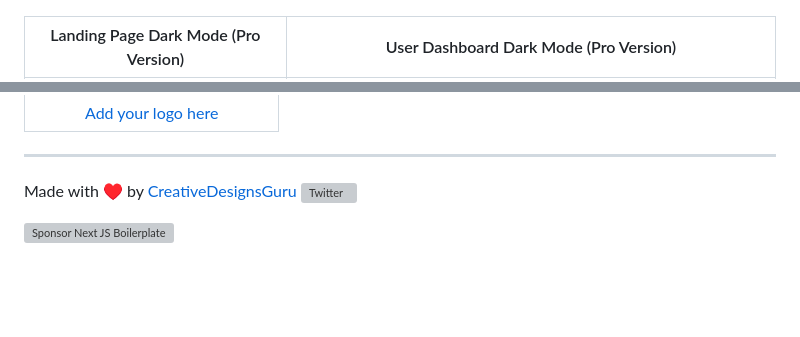
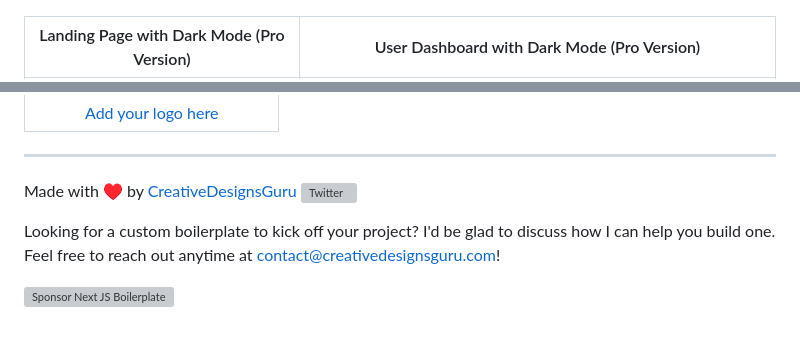
Before and after one commit to ixartz/SaaS-Boilerplate, a Markdown page: README.md, 2 parts joined by grey strips. Drawn GitHub-style; blank space fills up the shorter version; grey boxes are pictures that could not be loaded.

```diff
--- a/README.md
+++ b/README.md
@@ -85,5 +85,5 @@ Clone this project and use it to create your own SaaS. You can check the live de
 | --- | --- |
 | [![Next.js Boilerplate SaaS Sign Up](public/assets/images/nextjs-boilerplate-saas-sign-up.png)](https://react-saas.com/sign-up) | [![Next.js Boilerplate SaaS Sign In](public/assets/images/nextjs-boilerplate-saas-sign-in.png)](https://react-saas.com/sign-in) |
 
-| Landing Page Dark Mode (Pro Version) | User Dashboard Dark Mode (Pro Version) |
+| Landing Page with Dark Mode (Pro Version) | User Dashboard with Dark Mode (Pro Version) |
 | --- | --- |
@@ -486,4 +490,6 @@ See [LICENSE](LICENSE) for more information.
 
 Made with ♥ by [CreativeDesignsGuru](https://creativedesignsguru.com) [![Twitter](https://img.shields.io/twitter/url/https/twitter.com/cloudposse.svg?style=social&label=Follow%20%40Ixartz)](https://twitter.com/ixartz)
 
+Looking for a custom boilerplate to kick off your project? I'd be glad to discuss how I can help you build one. Feel free to reach out anytime at contact@creativedesignsguru.com!
+
 [![Sponsor Next JS Boilerplate](https://cdn.buymeacoffee.com/buttons/default-red.png)](https://github.com/sponsors/ixartz)
```
Also changed, not shown: other parts of README.md (+5 -1 lines), public/assets/images/nextjs-boilerplate-saas-user-dashboard-sidebar-dark-mode.png (added), public/assets/images/nextjs-boilerplate-saas-user-dashboard-sidebar.png (added), 13 other files.
